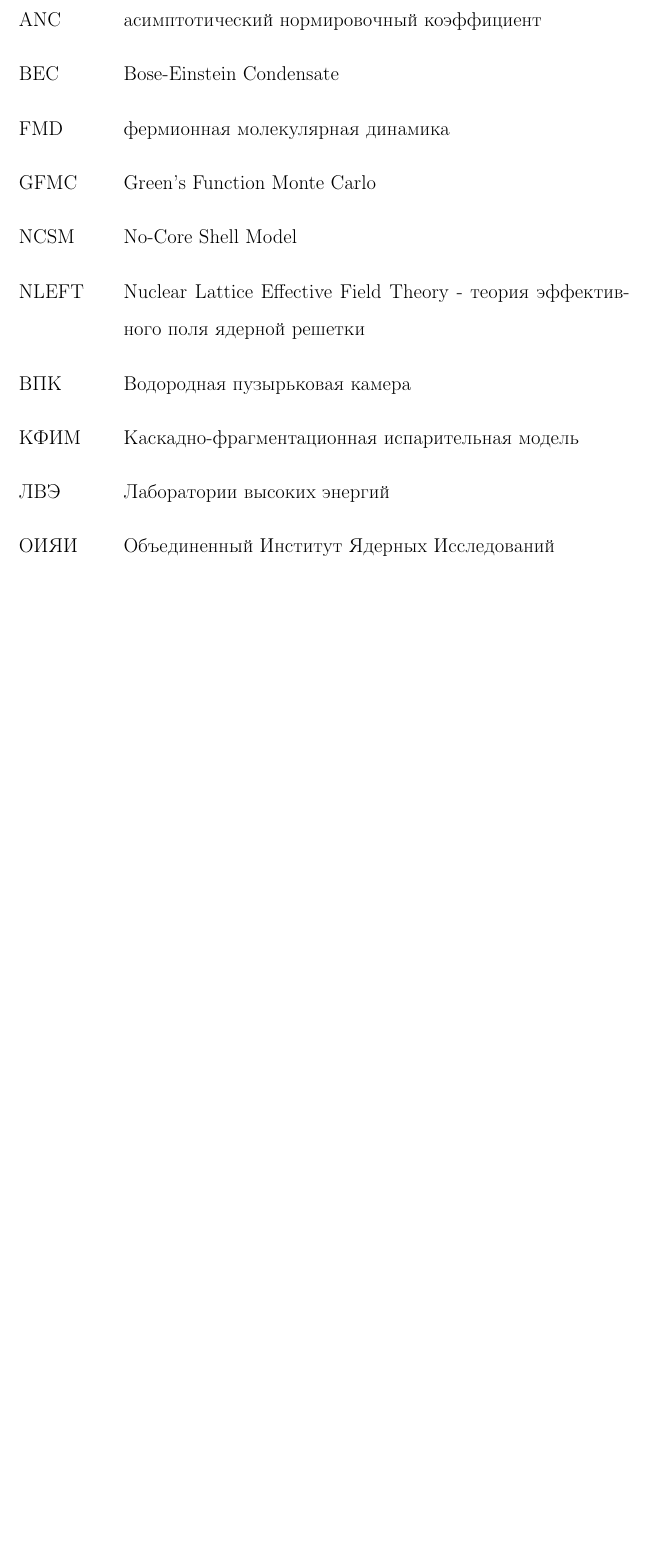
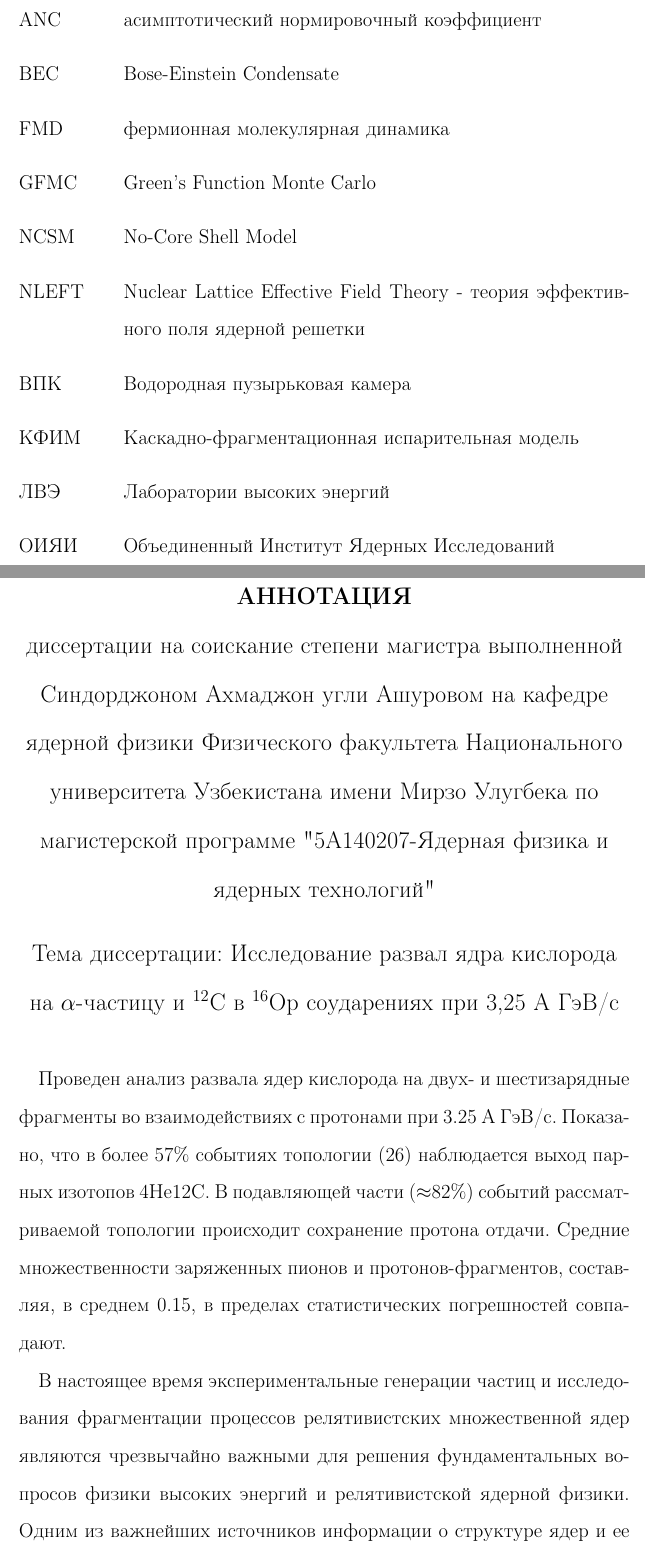
Before and after one commit to Tamashinoken/16-Op-interactions, a LaTeX document (main.tex): part of page 2 of 55 before the commit and two parts of pages 2 and 3 of 57 after it, the two joined at a grey line, cut so that both start at the same text, the shorter picture padded with empty space. Compiled offline with pdfLaTeX.

Commit message:
Update main.tex

```diff
--- a/main.tex
+++ b/main.tex
@@ -72,3 +73,20 @@
 	\printnomenclature[5em]
 	\newpage
 	\renewcommand{\contentsname}{Содержание}
+
+	\thispagestyle{plain}
+\begin{center}
+    \large
+    \textbf{АННОТАЦИЯ}\\
+        диссертации на соискание степени магистра
+        выполненной Синдорджоном Ахмаджон угли Ашуровом на кафедре ядерной физики Физического факультета Национального университета Узбекистана имени Мирзо Улугбека по магистерской программе "5А140207-Ядерная физика и ядерных технологий"
+    \vspace{0.4cm}
+
+   Тема диссертации: Исследование развал ядра кислорода на $\alpha$-частицу и $^{12}$C в $^{16}$Оp соударениях при 3,25 А ГэВ/с
+
+    \vspace{0.4cm}
+\end{center}
+
+   Проведен анализ развала ядер кислорода на двух- и шестизарядные фрагменты во взаимодействиях с протонами при 3.25 А ГэВ/с. Показано, что в более 57\% событиях топологии (26) наблюдается выход парных изотопов 4Не12С. В подавляющей части ($\approx$82\%) событий рассматриваемой топологии происходит сохранение протона отдачи. Средние множественности заряженных пионов и протонов-фрагментов, составляя, в среднем 0.15, в пределах статистических погрешностей совпадают.
+
+   В настоящее время экспериментальные генерации частиц и исследования     фрагментации процессов релятивистских множественной ядер являются чрезвычайно важными для решения фундаментальных вопросов физики  высоких энергий и релятивистской ядерной физики. Одним из важнейших источников информации о структуре ядер и ее влиянии на состав конечных продуктов реакций, а также роли зарядовообменных процессов при фрагментации ядер является исследование соударений релятивистских ядер с нуклонами и ядрами в полуинклюзивных и максимально приближенных к эксклюзивным реакциях (в условиях 4$\pi$-геометрии, с полной идентификацией фрагментов и измерением их импульсов и углов вылета).
```
Also changed, not shown: main.tex (34 more changed lines).
